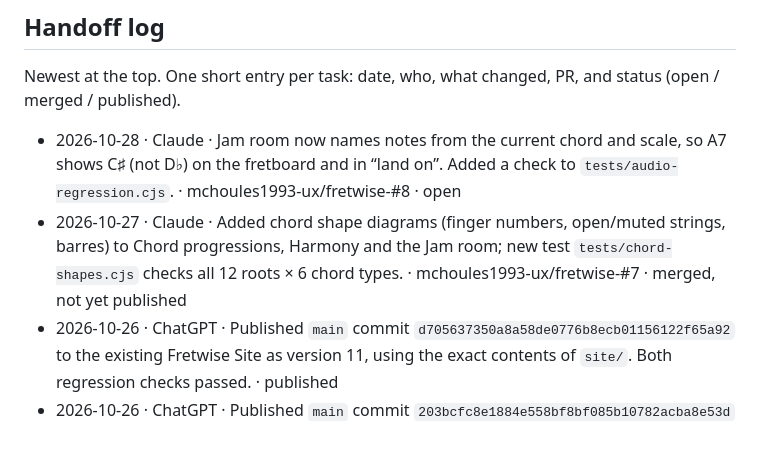
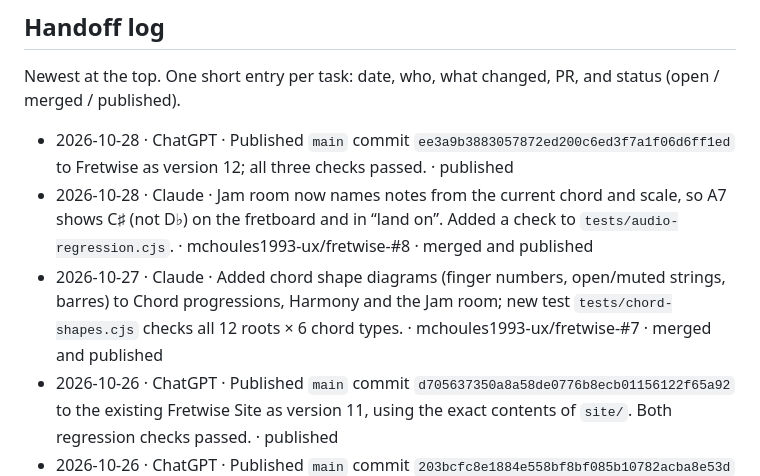
Before and after one commit to mchoules1993-ux/fretwise-, a Markdown page: AGENTS.md, the part around the change. Rendered like a GitHub page; blank space fills up the shorter version.

Commit message:
docs: record Fretwise version 12 deployment

```diff
--- a/AGENTS.md
+++ b/AGENTS.md
@@ -72,8 +72,9 @@ After publishing, add a line to the handoff log saying which commit went live.
 Newest at the top. One short entry per task: date, who, what changed,
 PR, and status (open / merged / published).
 
-- 2026-10-28 · Claude · Jam room now names notes from the current chord and scale, so A7 shows C♯ (not D♭) on the fretboard and in “land on”. Added a check to `tests/audio-regression.cjs`. · mchoules1993-ux/fretwise-#8 · open
-- 2026-10-27 · Claude · Added chord shape diagrams (finger numbers, open/muted strings, barres) to Chord progressions, Harmony and the Jam room; new test `tests/chord-shapes.cjs` checks all 12 roots × 6 chord types. · mchoules1993-ux/fretwise-#7 · merged, not yet published
+- 2026-10-28 · ChatGPT · Published `main` commit `ee3a9b3883057872ed200c6ed3f7a1f06d6ff1ed` to Fretwise as version 12; all three checks passed. · published
+- 2026-10-28 · Claude · Jam room now names notes from the current chord and scale, so A7 shows C♯ (not D♭) on the fretboard and in “land on”. Added a check to `tests/audio-regression.cjs`. · mchoules1993-ux/fretwise-#8 · merged and published
+- 2026-10-27 · Claude · Added chord shape diagrams (finger numbers, open/muted strings, barres) to Chord progressions, Harmony and the Jam room; new test `tests/chord-shapes.cjs` checks all 12 roots × 6 chord types. · mchoules1993-ux/fretwise-#7 · merged and published
 - 2026-10-26 · ChatGPT · Published `main` commit `d705637350a8a58de0776b8ecb01156122f65a92` to the existing Fretwise Site as version 11, using the exact contents of `site/`. Both regression checks passed. · published
 - 2026-10-26 · ChatGPT · Published `main` commit `203bcfc8e1884e558bf8bf085b10782acba8e53d` to the existing Fretwise Site as version 10, using the exact contents of `site/`. Both regression checks passed. · published
 - 2026-10-24 · ChatGPT · Published `main` commit `6a1135ffac327ccceaf80fe7e48a4f108d1ada3a` to the existing Fretwise Site as version 9, using the exact contents of `site/`. Both regression checks passed. · published
```
